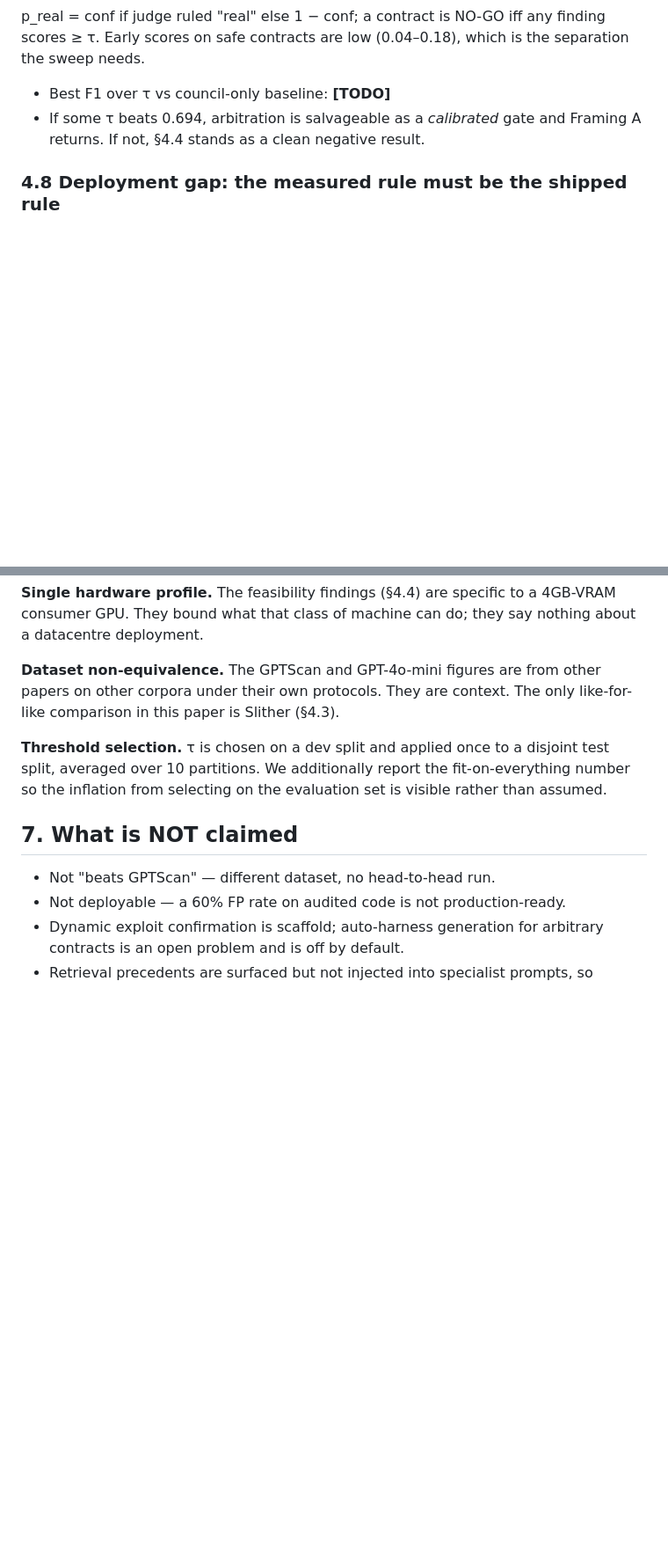
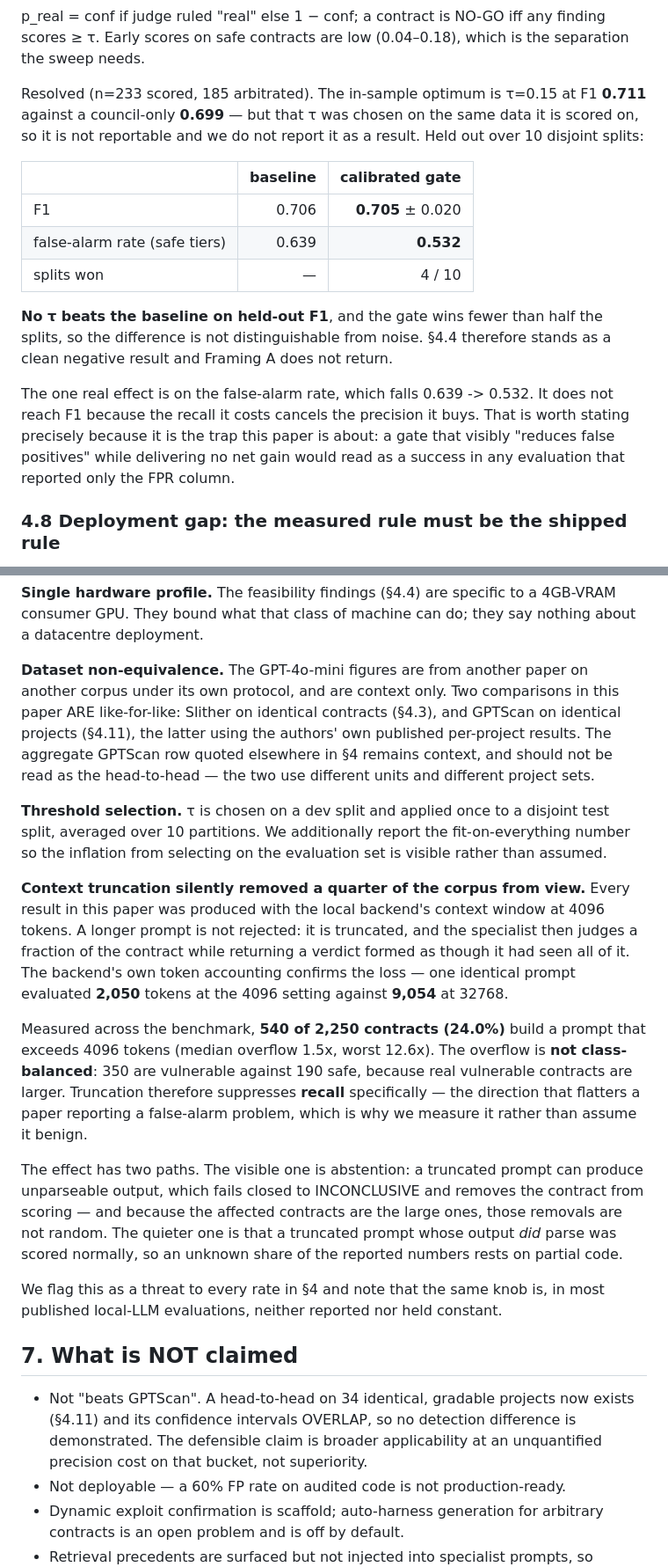
Before and after one commit to umarahmed10/third-eye-capstone, a Markdown page: docs/PAPER_DRAFT.md, 2 parts joined by grey strips. Shown at 88% size. GitHub-like rendering; blank space fills up the shorter version.

```diff
--- a/docs/PAPER_DRAFT.md
+++ b/docs/PAPER_DRAFT.md
@@ -330,9 +330,26 @@ p_real = conf if judge ruled "real" else 1 − conf; a contract is NO-GO iff any
 finding scores ≥ τ. Early scores on safe contracts are low (0.04–0.18), which
 is the separation the sweep needs.
 
-- Best F1 over τ vs council-only baseline: **[TODO]**
-- If some τ beats 0.694, arbitration is salvageable as a *calibrated* gate and
-  Framing A returns. If not, §4.4 stands as a clean negative result.
+Resolved (n=233 scored, 185 arbitrated). The in-sample optimum is τ=0.15 at F1
+**0.711** against a council-only **0.699** — but that τ was chosen on the same
+data it is scored on, so it is not reportable and we do not report it as a
+result. Held out over 10 disjoint splits:
+
+| | baseline | calibrated gate |
+|---|--:|--:|
+| F1 | 0.706 | **0.705** ± 0.020 |
+| false-alarm rate (safe tiers) | 0.639 | **0.532** |
+| splits won | — | 4 / 10 |
+
+**No τ beats the baseline on held-out F1**, and the gate wins fewer than half
+the splits, so the difference is not distinguishable from noise. §4.4 therefore
+stands as a clean negative result and Framing A does not return.
+
+The one real effect is on the false-alarm rate, which falls 0.639 -> 0.532. It
+does not reach F1 because the recall it costs cancels the precision it buys.
+That is worth stating precisely because it is the trap this paper is about: a
+gate that visibly "reduces false positives" while delivering no net gain would
+read as a success in any evaluation that reported only the FPR column.
 
 ### 4.8 Deployment gap: the measured rule must be the shipped rule
 
@@ -489,18 +557,50 @@ corpora. External validity to other contract populations is unestablished.
 4GB-VRAM consumer GPU. They bound what that class of machine can do; they say
 nothing about a datacentre deployment.
 
-**Dataset non-equivalence.** The GPTScan and GPT-4o-mini figures are from other
-papers on other corpora under their own protocols. They are context. The only
-like-for-like comparison in this paper is Slither (§4.3).
+**Dataset non-equivalence.** The GPT-4o-mini figures are from another paper on
+another corpus under its own protocol, and are context only. Two comparisons in
+this paper ARE like-for-like: Slither on identical contracts (§4.3), and GPTScan
+on identical projects (§4.11), the latter using the authors' own published
+per-project results. The aggregate GPTScan row quoted elsewhere in §4 remains
+context, and should not be read as the head-to-head — the two use different
+units and different project sets.
 
 **Threshold selection.** τ is chosen on a dev split and applied once to a
 disjoint test split, averaged over 10 partitions. We additionally report the
 fit-on-everything number so the inflation from selecting on the evaluation set
 is visible rather than assumed.
 
+**Context truncation silently removed a quarter of the corpus from view.**
+Every result in this paper was produced with the local backend's context window
+at 4096 tokens. A longer prompt is not rejected: it is truncated, and the
+specialist then judges a fraction of the contract while returning a verdict
+formed as though it had seen all of it. The backend's own token accounting
+confirms the loss — one identical prompt evaluated **2,050** tokens at the 4096
+setting against **9,054** at 32768.
+
+Measured across the benchmark, **540 of 2,250 contracts (24.0%)** build a prompt
+that exceeds 4096 tokens (median overflow 1.5x, worst 12.6x). The overflow is
+**not class-balanced**: 350 are vulnerable against 190 safe, because real
+vulnerable contracts are larger. Truncation therefore suppresses **recall**
+specifically — the direction that flatters a paper reporting a false-alarm
+problem, which is why we measure it rather than assume it benign.
+
+The effect has two paths. The visible one is abstention: a truncated prompt can
+produce unparseable output, which fails closed to INCONCLUSIVE and removes the
+contract from scoring — and because the affected contracts are the large ones,
+those removals are not random. The quieter one is that a truncated prompt whose
+output *did* parse was scored normally, so an unknown share of the reported
+numbers rests on partial code.
+
+We flag this as a threat to every rate in §4 and note that the same knob is,
+in most published local-LLM evaluations, neither reported nor held constant.
+
 ## 7. What is NOT claimed
 
-- Not "beats GPTScan" — different dataset, no head-to-head run.
+- Not "beats GPTScan". A head-to-head on 34 identical, gradable projects now
+  exists (§4.11) and its confidence intervals OVERLAP, so no detection
+  difference is demonstrated. The defensible claim is broader applicability
+  at an unquantified precision cost on that bucket, not superiority.
 - Not deployable — a 60% FP rate on audited code is not production-ready.
 - Dynamic exploit confirmation is scaffold; auto-harness generation for
   arbitrary contracts is an open problem and is off by default.
```
Also changed, not shown: other parts of docs/PAPER_DRAFT.md (+51 -0 lines).
